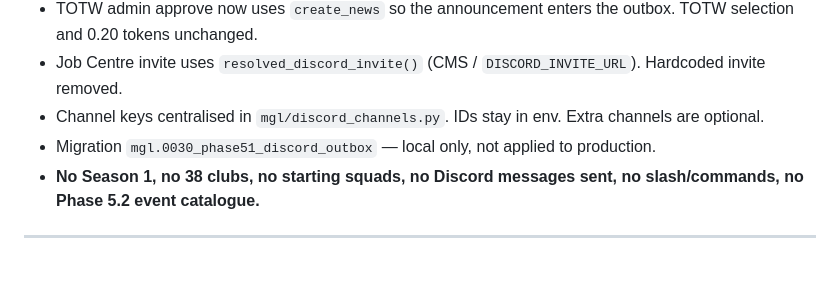
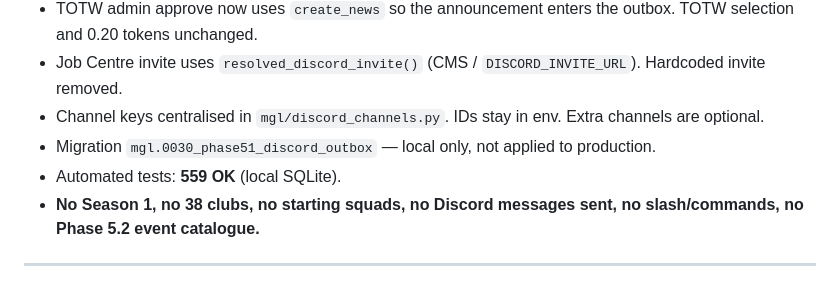
Before and after one commit to vxntedgaming-bot/MGL_OCM_FULL, a Markdown page: docs/ufl/UFL_CHANGELOG.md, the part around the change. Rendered like a GitHub page.

Commit message:
Record Phase 5.1 test count (559 OK).

```diff
--- a/docs/ufl/UFL_CHANGELOG.md
+++ b/docs/ufl/UFL_CHANGELOG.md
@@ -17,6 +17,7 @@ Hardened the existing `DiscordEvent` pipeline. Website/database remains the sour
 - Job Centre invite uses `resolved_discord_invite()` (CMS / `DISCORD_INVITE_URL`). Hardcoded invite removed.
 - Channel keys centralised in `mgl/discord_channels.py`. IDs stay in env. Extra channels are optional.
 - Migration `mgl.0030_phase51_discord_outbox` — local only, not applied to production.
+- Automated tests: **559 OK** (local SQLite).
 - **No Season 1, no 38 clubs, no starting squads, no Discord messages sent, no slash/commands, no Phase 5.2 event catalogue.**
 
 ---
```
